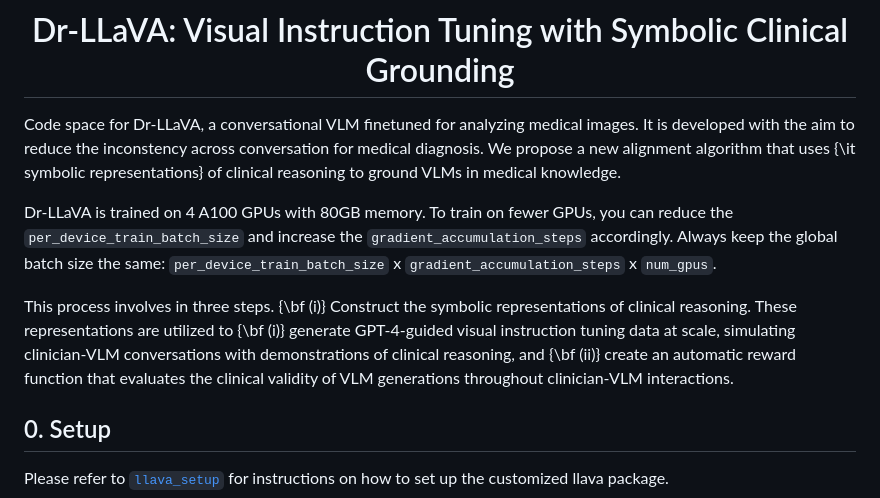
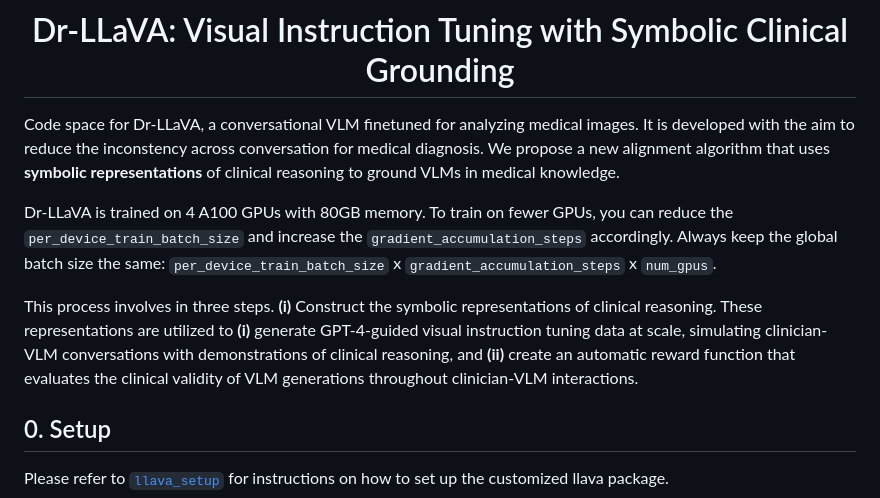
Before and after one commit to AlaaLab/Dr-LLaVA, a Markdown page: README.md, the part around the change. Drawn GitHub-style.

Commit message:
write readme

```diff
--- a/README.md
+++ b/README.md
@@ -13,13 +13,13 @@
 
 
 Code space for Dr-LLaVA, a conversational VLM finetuned for analyzing medical images. It is developed with the aim to reduce the inconstency across conversation for medical diagnosis.
-We propose a new alignment algorithm that uses {\it symbolic representations} of clinical reasoning to ground VLMs in medical knowledge.
+We propose a new alignment algorithm that uses **symbolic representations** of clinical reasoning to ground VLMs in medical knowledge.
 
 Dr-LLaVA is trained on 4 A100 GPUs with 80GB memory. To train on fewer GPUs, you can reduce the `per_device_train_batch_size` and increase the `gradient_accumulation_steps` accordingly. Always keep the global batch size the same: `per_device_train_batch_size` x `gradient_accumulation_steps` x `num_gpus`.
 
 This process involves in three steps.
-{\bf (i)} Construct the symbolic representations of clinical reasoning.
-These representations are utilized to {\bf (i)} generate GPT-4-guided visual instruction tuning data at scale, simulating clinician-VLM conversations with demonstrations of clinical reasoning, and {\bf (ii)} create an automatic reward function that evaluates the clinical validity of VLM generations throughout clinician-VLM interactions.
+**(i)** Construct the symbolic representations of clinical reasoning.
+These representations are utilized to **(i)** generate GPT-4-guided visual instruction tuning data at scale, simulating clinician-VLM conversations with demonstrations of clinical reasoning, and **(ii)** create an automatic reward function that evaluates the clinical validity of VLM generations throughout clinician-VLM interactions.
 
 ## 0. Setup
 
```
